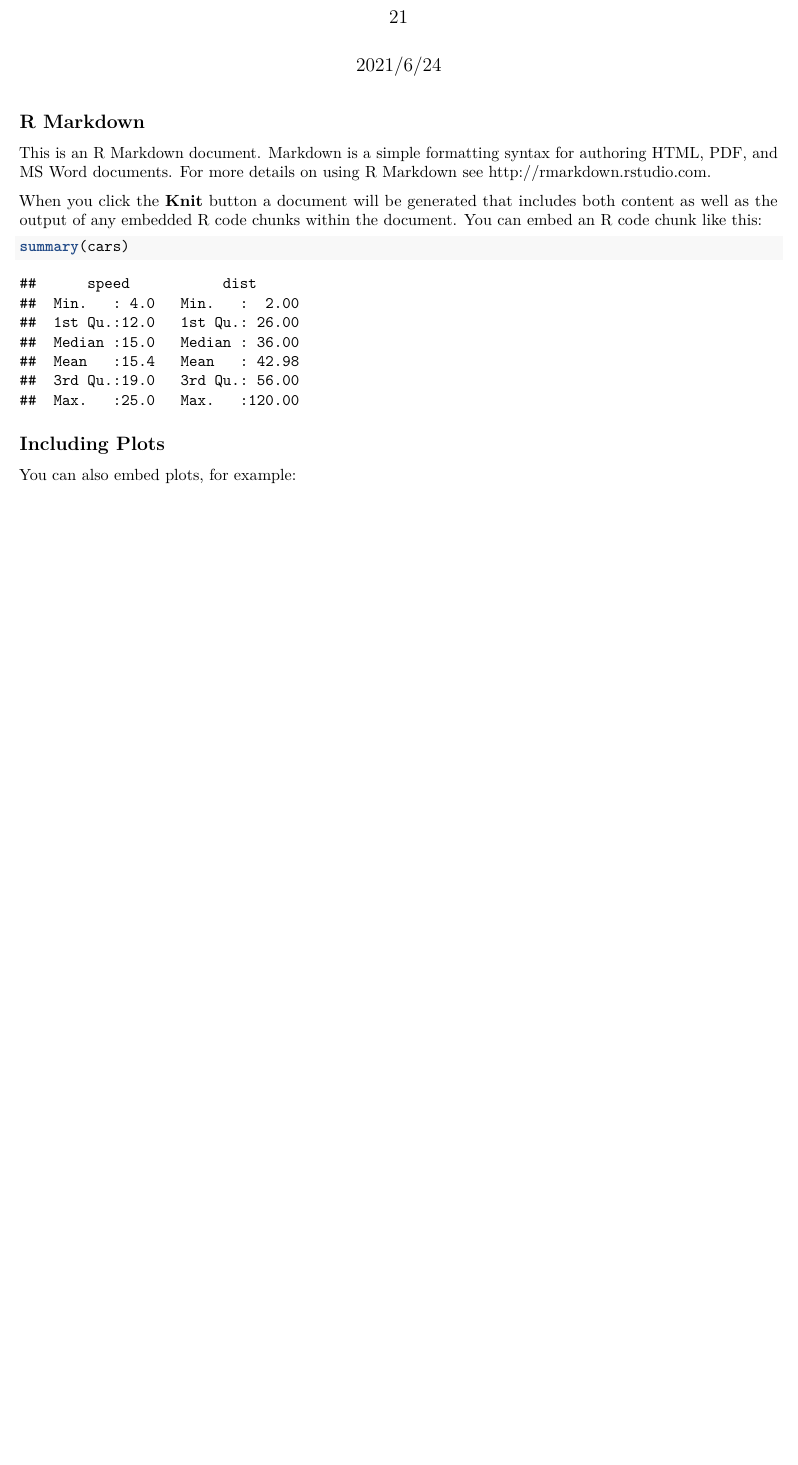
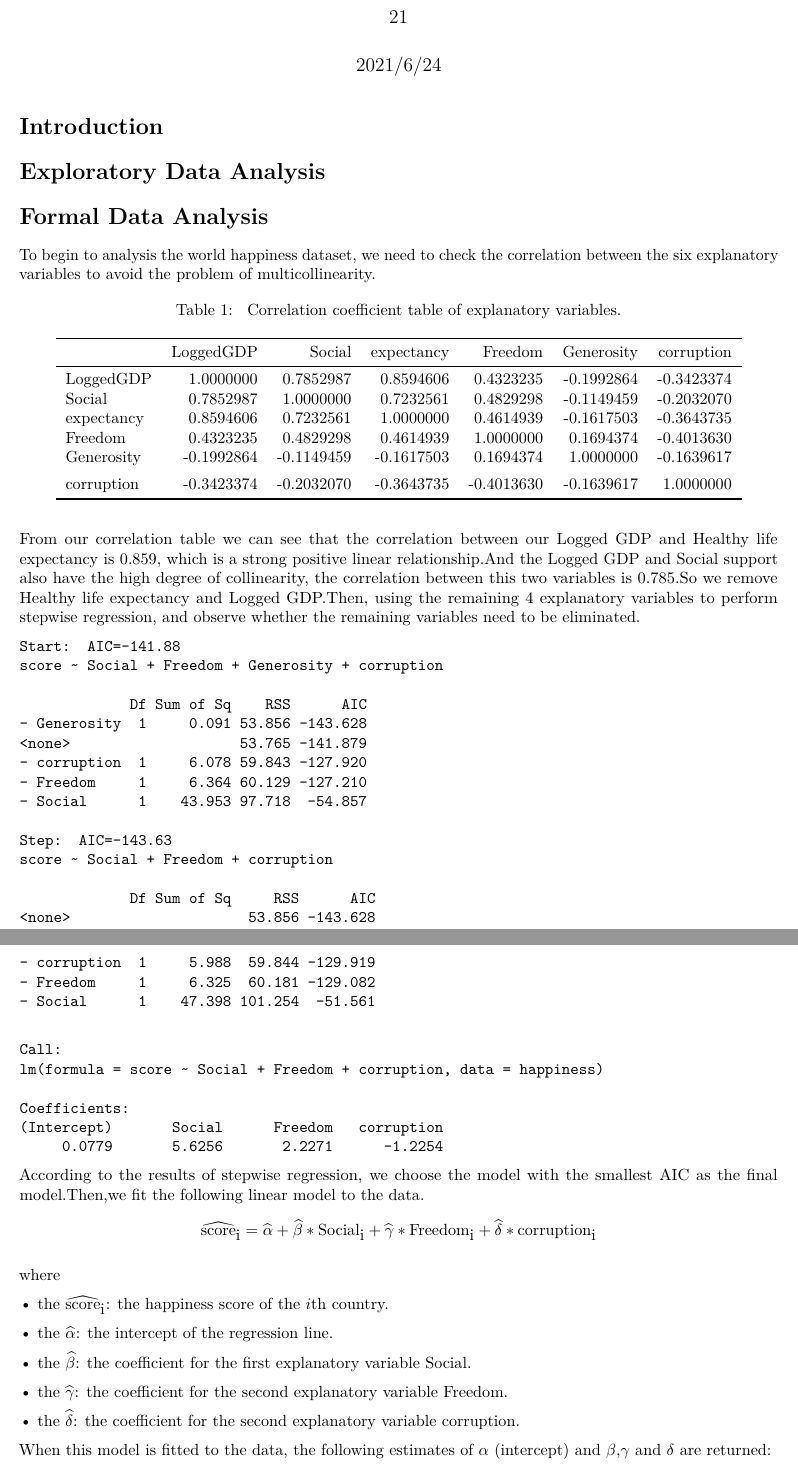
Before and after one commit to ananthp189/Group_21, an R Markdown document (Group_21.Rmd): part of page 1 of 2 before the commit and two parts of pages 1 and 2 of 2 after it, the two joined at a grey line, cut so that both start at the same text, the shorter picture padded with empty space. Rendered offline with R 4.5, knitr and Pandoc, then LaTeX, with nearby package versions; both versions are drawn in the output format of the newer one; some code elsewhere in the file could not run offline.

Commit message:
upload from Wanqing

````diff
--- a/Group_21.Rmd
+++ b/Group_21.Rmd
@@ -2,4 +2,4 @@
 title: "World happiness"
 author: '21'
 date: "2021/6/24"
-output: html_document
+output:
@@ -10,10 +12,2 @@ knitr::opts_chunk$set(echo = TRUE)
 ```
 
-## R Markdown
-
-This is an R Markdown document. Markdown is a simple formatting syntax for authoring HTML, PDF, and MS Word documents. For more details on using R Markdown see <http://rmarkdown.rstudio.com>.
-
-When you click the **Knit** button a document will be generated that includes both content as well as the output of any embedded R code chunks within the document. You can embed an R code chunk like this:
-
-```{r cars}
-summary(cars)
@@ -20,7 +25,2 @@ summary(cars)
 ```
 
-## Including Plots
-
-You can also embed plots, for example:
-
-```{r pressure, echo=FALSE}
@@ -28,2 +29,33 @@ plot(pressure)
 ```
 
+# Introduction{#sec:Intro}
+# Exploratory Data Analysis {#sec:EDA}
+# Formal Data Analysis {#sec:FDA}
+To begin to analysis the world happiness dataset, we need to check the correlation between the six explanatory variables to avoid the problem of multicollinearity.
+```{r,echo=FALSE}
+happiness[,4:9]%>%
+  cor()%>%
+kable(caption = '\\label{tab:summaries} Correlation coefficient table of explanatory variables.') %>% kable_styling(latex_options = "hold_position")
+```
+From our correlation table we can see that the correlation between our Logged GDP and Healthy life expectancy is 0.859, which is a strong positive linear relationship.And the Logged GDP and Social support also have the high degree of collinearity, the correlation between this two variables is 0.785.So we remove Healthy life expectancy and Logged GDP.Then, using the remaining 4 explanatory variables to perform stepwise regression, and observe whether the remaining variables need to be eliminated.
+```{r,echo=FALSE}
+model<-lm(score~Social+Freedom+Generosity+corruption,data=happiness)
+step(model)
+```
+According to the results of stepwise regression, we choose the model with the smallest AIC as the final model.Then,we fit the following linear model to the data.
+$$\widehat{\mbox{score}}_{\mbox{i}} = \widehat{\alpha} +
+{\widehat\beta}*{\mbox{Social}}_{\mbox{i}} +\widehat{\gamma}*{\mbox{Freedom}}_{\mbox{i}}+\widehat{\delta}*{\mbox{corruption}}_{\mbox{i}}$$
+
+where
+
+• the $\widehat{\mbox{score}}_{\mbox{i}}$: the happiness score of the $i\mbox{th}$ country.
+
+• the $\widehat{\alpha}$: the intercept of the regression line.
+
+• the $\widehat{\beta}$: the coefficient for the first explanatory variable ${\mbox{Social}}$.
+
+• the $\widehat{\gamma}$: the coefficient for the second explanatory variable ${\mbox{Freedom}}$.
+
+• the $\widehat{\delta}$: the coefficient for the second explanatory variable ${\mbox{corruption}}$.
+
+When this model is fitted to the data, the following estimates of ${\alpha}$  (intercept) and ${\beta}$,${\gamma}$ and ${\delta}$ are returned:
````
Also changed, not shown: Group_21.pdf (added), Group_21.Rmd (28 more changed lines).
